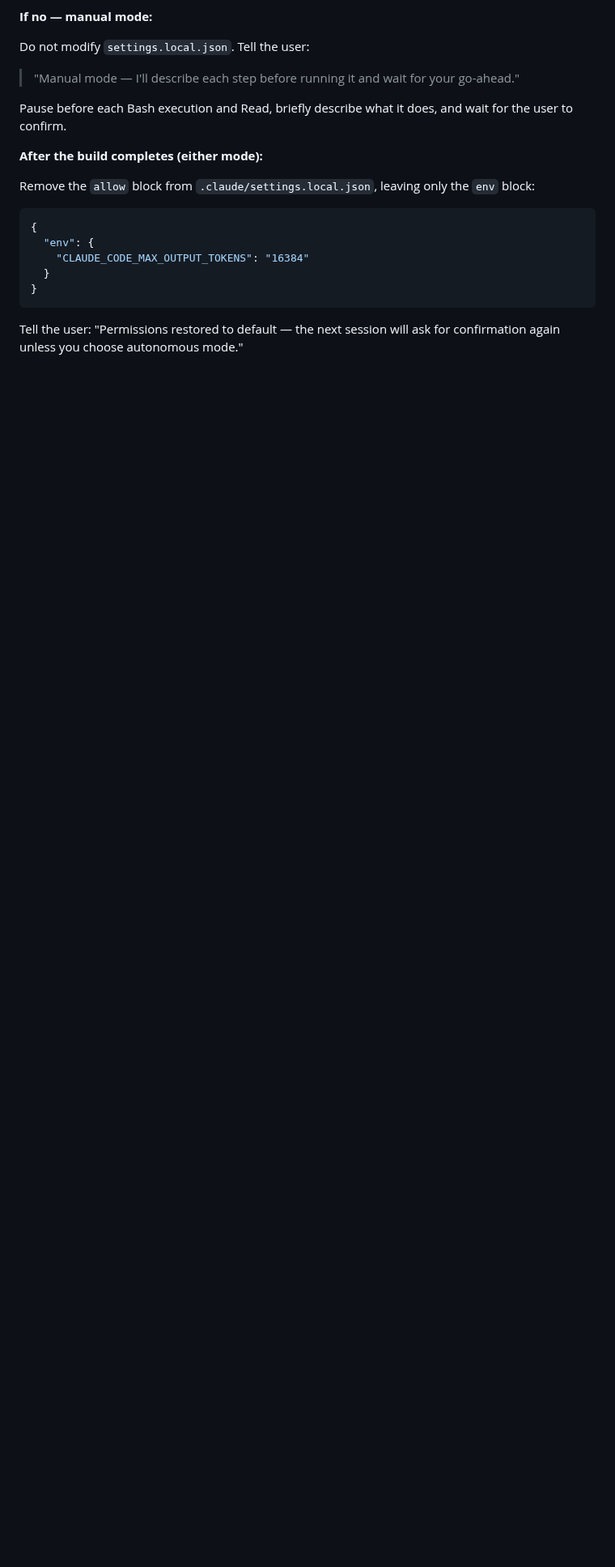
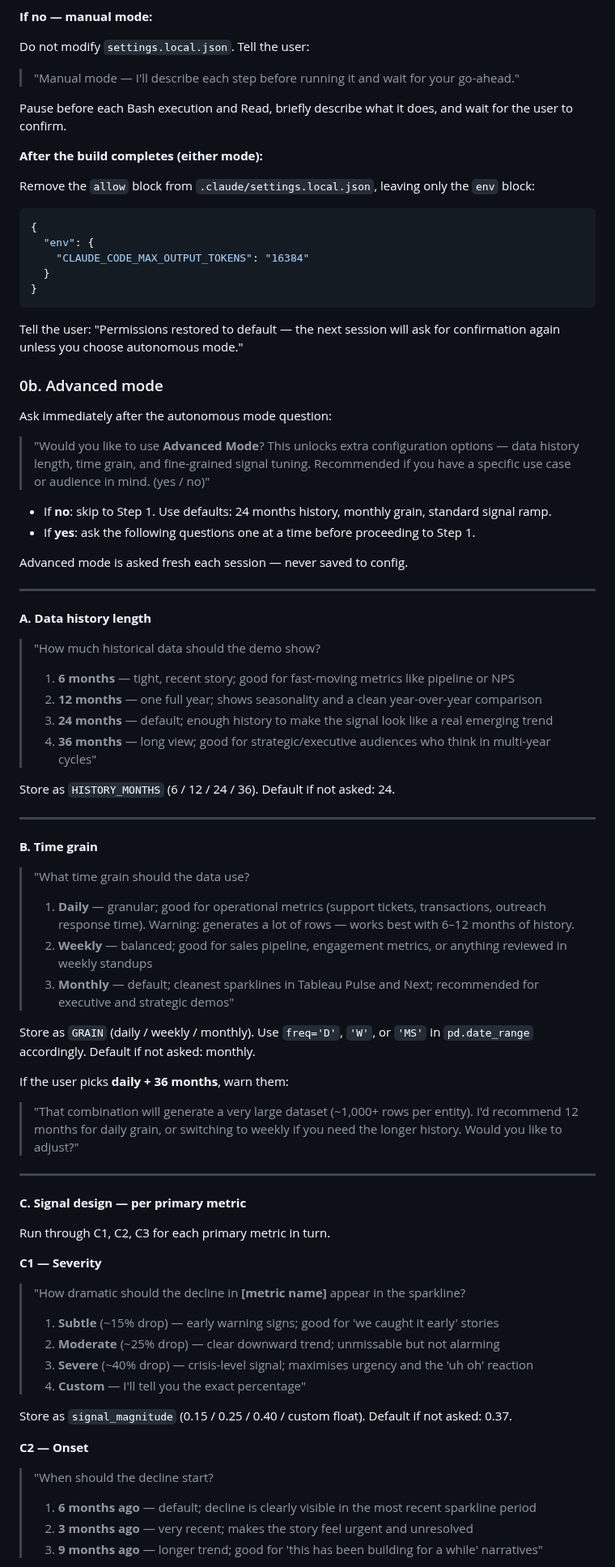
Before and after one commit to metorpey063/AIO-Analytics-Builder, a Markdown page: .claude/commands/build-demo.md, the part around one of its changes. Shown at 81% size. GitHub-like rendering; blank space fills up the shorter version.

Commit message:
Add advanced mode to /build-demo — history length, time grain, signal tuning

````diff
--- a/.claude/commands/build-demo.md
+++ b/.claude/commands/build-demo.md
@@ -97,3 +97,62 @@ Remove the `allow` block from `.claude/settings.local.json`, leaving only the `e
 ```
 
 Tell the user: "Permissions restored to default — the next session will ask for confirmation again unless you choose autonomous mode."
+
+### 0b. Advanced mode
+
+Ask immediately after the autonomous mode question:
+
+> "Would you like to use **Advanced Mode**? This unlocks extra configuration options — data history length, time grain, and fine-grained signal tuning. Recommended if you have a specific use case or audience in mind. (yes / no)"
+
+- If **no**: skip to Step 1. Use defaults: 24 months history, monthly grain, standard signal ramp.
+- If **yes**: ask the following questions one at a time before proceeding to Step 1.
+
+Advanced mode is asked fresh each session — never saved to config.
+
+---
+
+**A. Data history length**
+
+> "How much historical data should the demo show?
+> 1. **6 months** — tight, recent story; good for fast-moving metrics like pipeline or NPS
+> 2. **12 months** — one full year; shows seasonality and a clean year-over-year comparison
+> 3. **24 months** — default; enough history to make the signal look like a real emerging trend
+> 4. **36 months** — long view; good for strategic/executive audiences who think in multi-year cycles"
+
+Store as `HISTORY_MONTHS` (6 / 12 / 24 / 36). Default if not asked: 24.
+
+---
+
+**B. Time grain**
+
+> "What time grain should the data use?
+> 1. **Daily** — granular; good for operational metrics (support tickets, transactions, outreach response time). Warning: generates a lot of rows — works best with 6–12 months of history.
+> 2. **Weekly** — balanced; good for sales pipeline, engagement metrics, or anything reviewed in weekly standups
+> 3. **Monthly** — default; cleanest sparklines in Tableau Pulse and Next; recommended for executive and strategic demos"
+
+Store as `GRAIN` (daily / weekly / monthly). Use `freq='D'`, `'W'`, or `'MS'` in `pd.date_range` accordingly. Default if not asked: monthly.
+
+If the user picks **daily + 36 months**, warn them:
+> "That combination will generate a very large dataset (~1,000+ rows per entity). I'd recommend 12 months for daily grain, or switching to weekly if you need the longer history. Would you like to adjust?"
+
+---
+
+**C. Signal design — per primary metric**
+
+Run through C1, C2, C3 for each primary metric in turn.
+
+**C1 — Severity**
+> "How dramatic should the decline in **[metric name]** appear in the sparkline?
+> 1. **Subtle** (~15% drop) — early warning signs; good for 'we caught it early' stories
+> 2. **Moderate** (~25% drop) — clear downward trend; unmissable but not alarming
+> 3. **Severe** (~40% drop) — crisis-level signal; maximises urgency and the 'uh oh' reaction
+> 4. **Custom** — I'll tell you the exact percentage"
+
+Store as `signal_magnitude` (0.15 / 0.25 / 0.40 / custom float). Default if not asked: 0.37.
+
+**C2 — Onset**
+> "When should the decline start?
+> 1. **6 months ago** — default; decline is clearly visible in the most recent sparkline period
+> 2. **3 months ago** — very recent; makes the story feel urgent and unresolved
+> 3. **9 months ago** — longer trend; good for 'this has been building for a while' narratives"
+
````
Also changed, not shown: other parts of .claude/commands/build-demo.md (+45 -0 lines).
